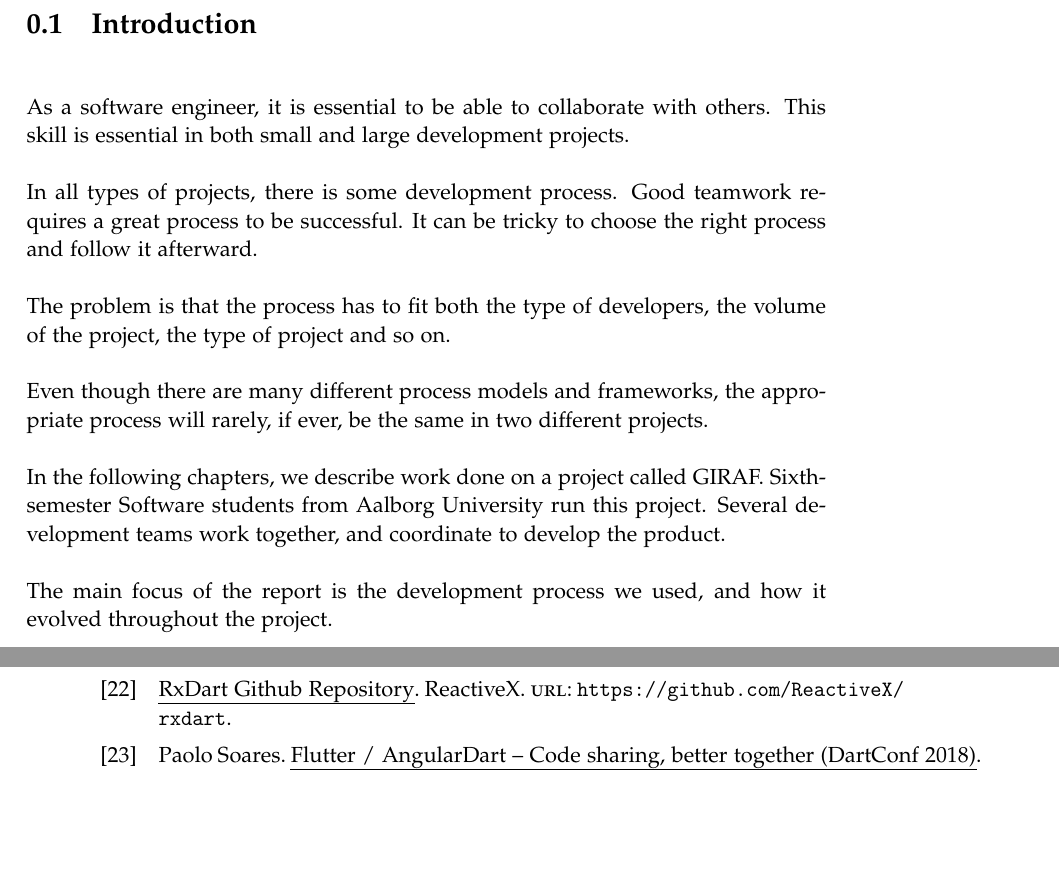
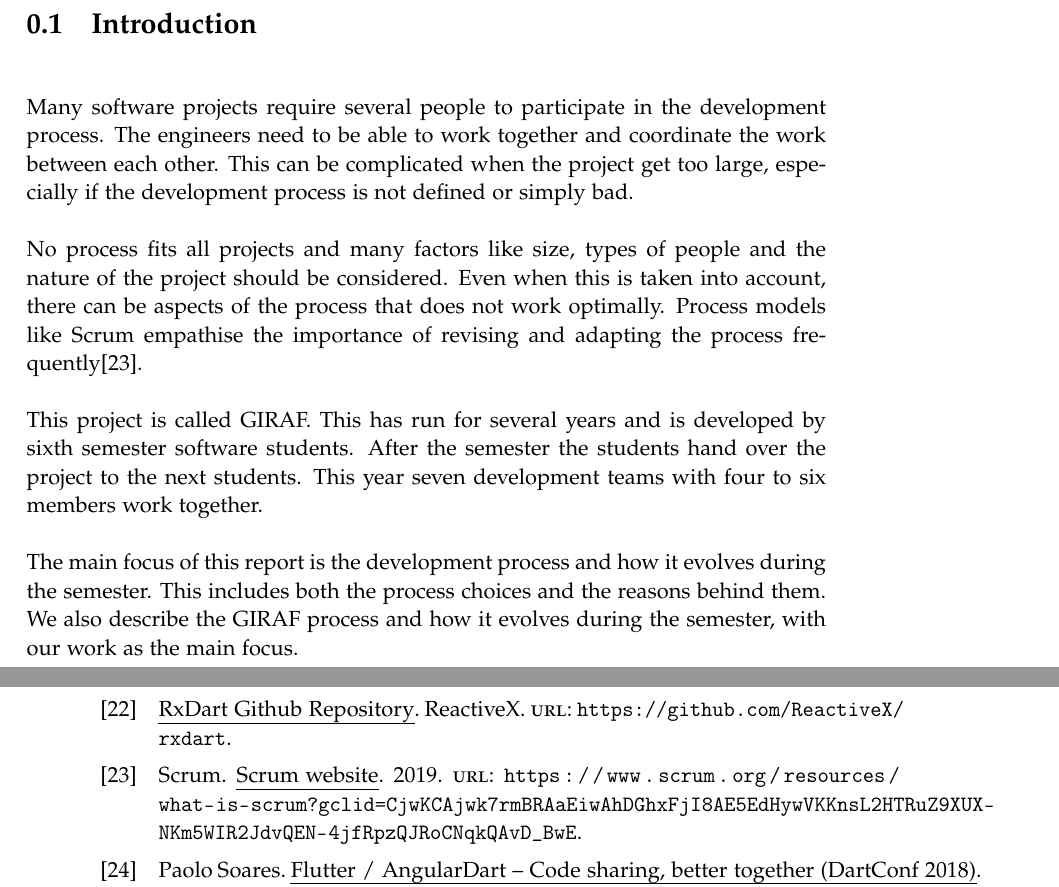
Before and after one commit to boginw/P6-report, a LaTeX thesis (master.tex, which reads Part1/Introduction.tex, bib/mybib.bib, gls.tex): two parts of pages 21 and 82 of 114, joined at a grey line, cut so that both start at the same text, the shorter picture padded with empty space. Compiled offline with pdfLaTeX.

Commit message:
Introduction changes

```diff
--- a/Part1/Introduction.tex
+++ b/Part1/Introduction.tex
@@ -2,14 +2,10 @@
 
 \section{Introduction}
 
-As a software engineer, it is essential to be able to collaborate with others. This skill is essential in both small and large development projects.
+Many software projects require several people to participate in the development process. The engineers need to be able to work together and coordinate the work between each other. This can be complicated when the project get too large, especially if the development process is not defined or simply bad.
 
-In all types of projects, there is some development process. Good teamwork requires a great process to be successful. It can be tricky to choose the right process and follow it afterward.
+No process fits all projects and many factors like size, types of people and the nature of the project should be considered. Even when this is taken into account, there can be aspects of the process that does not work optimally. Process models like \gls{Scrum} empathise the importance of revising and adapting the process frequently\cite{Scrum}.
 
-The problem is that the process has to fit both the type of developers, the volume of the project, the type of project and so on.
+This project is called GIRAF. This has run for several years and is developed by sixth semester software students. After the semester the students hand over the project to the next students. This year seven \glspl{devTeam} with four to six members work together.
 
-Even though there are many different process models and frameworks, the appropriate process will rarely, if ever, be the same in two different projects.
-
-In the following chapters, we describe work done on a project called GIRAF. Sixth-semester Software students from Aalborg University run this project. Several \glspl{devTeam} work together, and coordinate to develop the product.
-
-The main focus of the report is the development process we used, and how it evolved throughout the project.
+The main focus of this report is the development process and how it evolves during the semester. This includes both the process choices and the reasons behind them. We also describe the GIRAF process and how it evolves during the semester, with our work as the main focus.
--- a/bib/mybib.bib
+++ b/bib/mybib.bib
@@ -27,7 +27,13 @@
     year   = "2019",
     url    = "https://flutter.dev/docs/resources/faq"
 }
-
+@ONLINE {Scrum,
+    author = {Scrum},
+    title  = "Scrum website",
+    month  = "apr",
+    year   = "2019",
+    url    = "https://www.scrum.org/resources/what-is-scrum?gclid=CjwKCAjwk7rmBRAaEiwAhDGhxFjI8AE5EdHywVKKnsL2HTRuZ9XUX-NKm5WIR2JdvQEN-4jfRpzQJRoCNqkQAvD_BwE"
+}
 @ONLINE {VisualSupport,
     author = {National Autism Society},
     title  = "Visual supports",
--- a/gls.tex
+++ b/gls.tex
@@ -48,6 +48,12 @@
     name={Scrum principles},
     description={A set og principles defining the Scrum process \cite{Sommerville:2015} }
 }
+
+\newglossaryentry{Scrum}{
+    name={Scrum},
+    description={An agile process model}
+}
+
 \newglossaryentry{driver}{
     name={driver},
     description={The person that codes in TDD}
```
